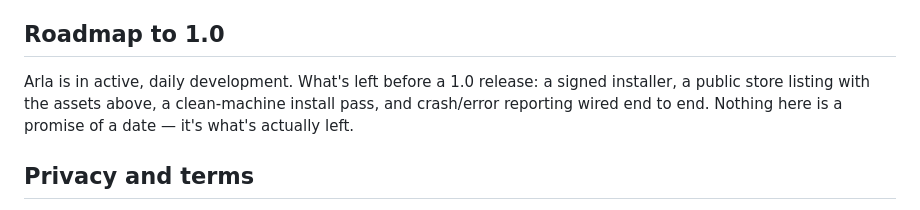
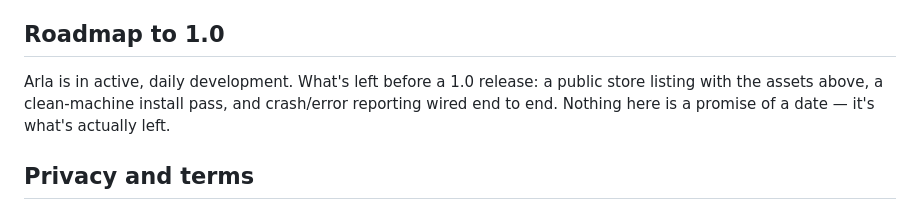
Before and after one commit to Irishwarhound/Arla, a Markdown page: README.md, the part around the change. Drawn GitHub-style.

Commit message:
Update README.md
wording

```diff
--- a/README.md
+++ b/README.md
@@ -144,8 +144,7 @@ goes to the cloud unless you connect a service yourself.
 
 ## Roadmap to 1.0
 
-Arla is in active, daily development. What's left before a 1.0 release: a signed installer,
-a public store listing with the assets above, a clean-machine install pass, and crash/error
+Arla is in active, daily development. What's left before a 1.0 release: a public store listing with the assets above, a clean-machine install pass, and crash/error
 reporting wired end to end. Nothing here is a promise of a date — it's what's actually left.
 
 ## Privacy and terms
```
